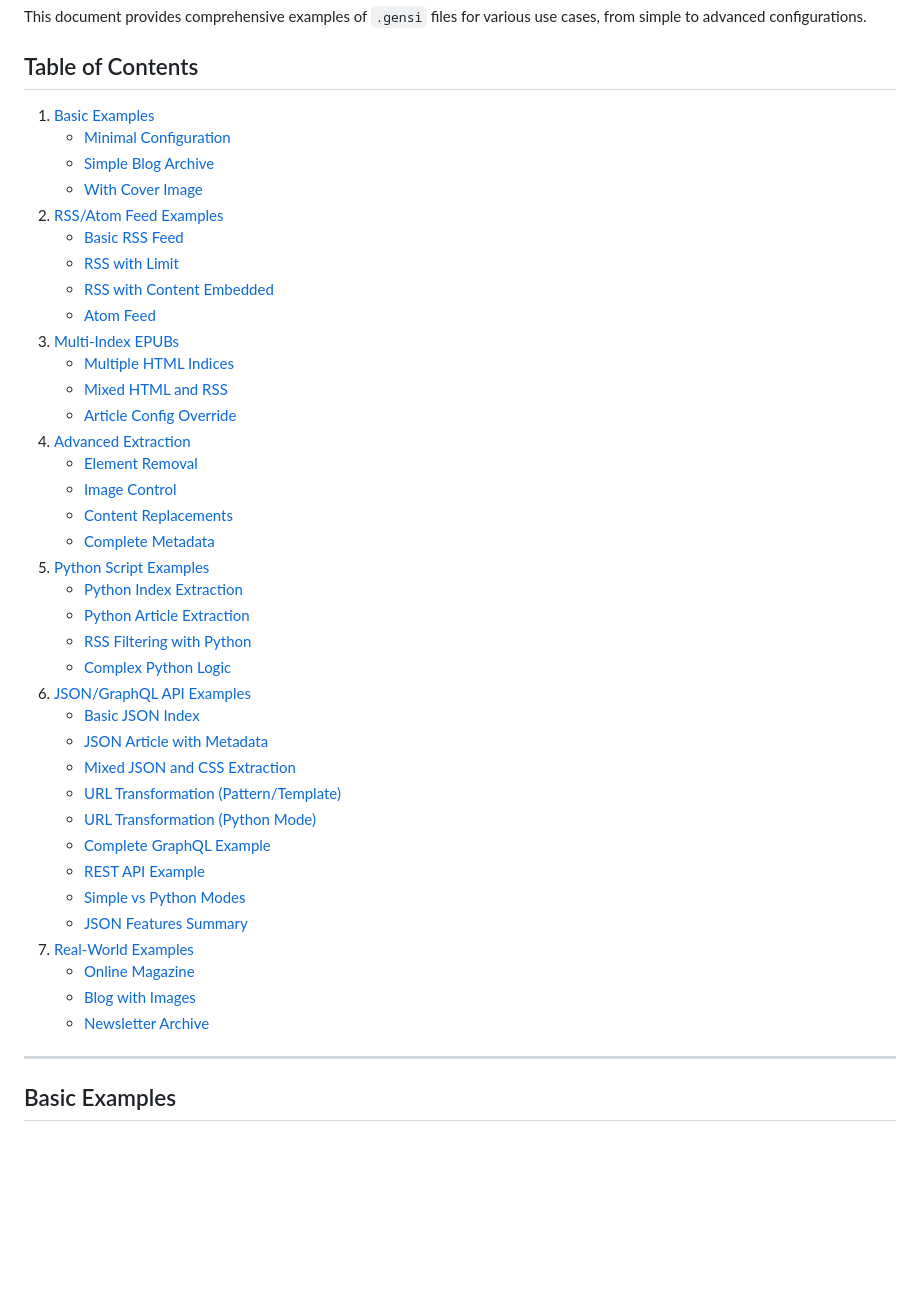
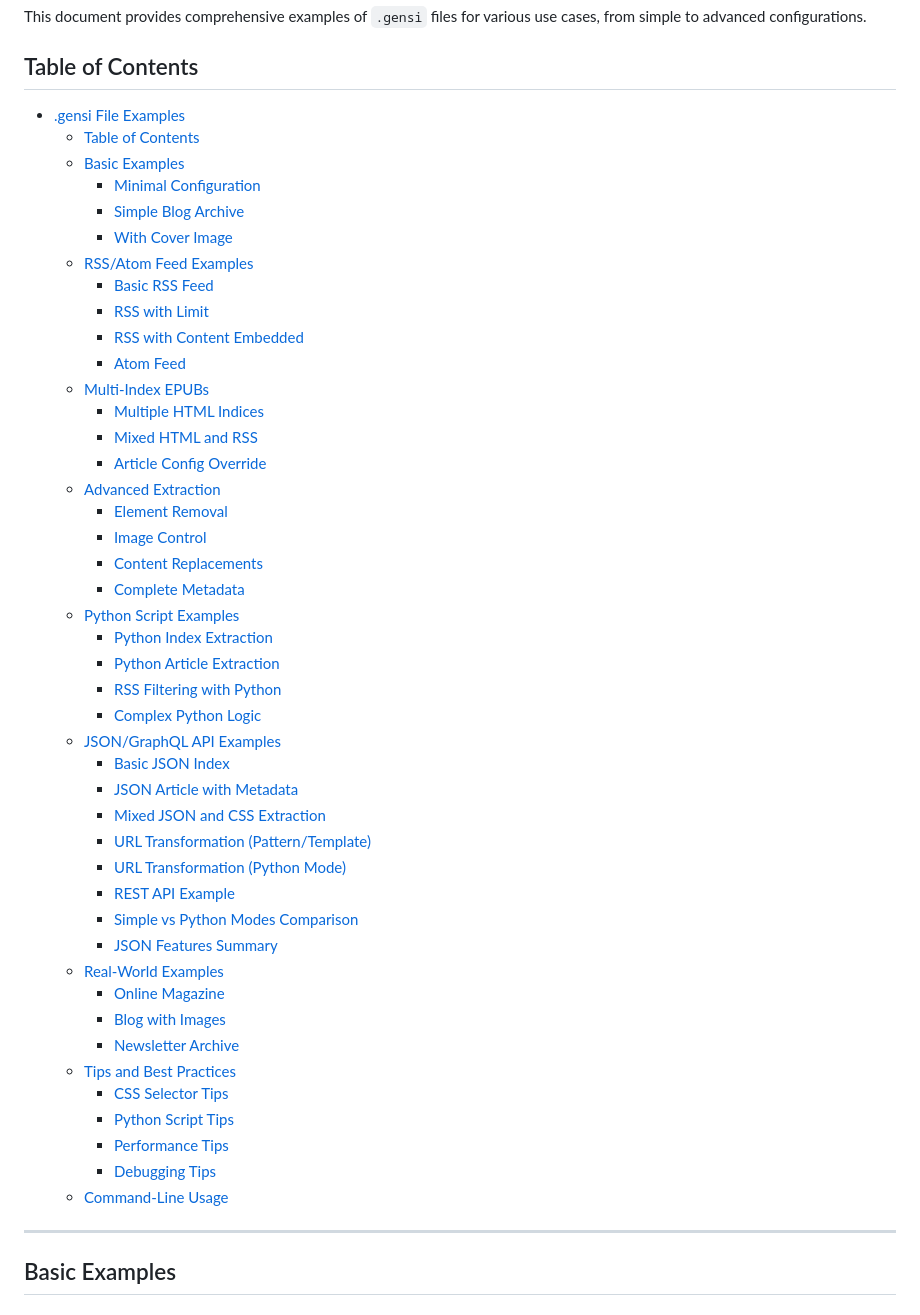
Before and after one commit to claudehenchoz/gensi, a Markdown page: EXAMPLES.md, the part around one of its changes. GitHub-like rendering; blank space fills up the shorter version.

Commit message:
Updates examples

```diff
--- a/EXAMPLES.md
+++ b/EXAMPLES.md
@@ -4,43 +4,50 @@ This document provides comprehensive examples of `.gensi` files for various use
 
 ## Table of Contents
 
-1. [Basic Examples](#basic-examples)
-   - [Minimal Configuration](#minimal-configuration)
-   - [Simple Blog Archive](#simple-blog-archive)
-   - [With Cover Image](#with-cover-image)
-2. [RSS/Atom Feed Examples](#rssatom-feed-examples)
-   - [Basic RSS Feed](#basic-rss-feed)
-   - [RSS with Limit](#rss-with-limit)
-   - [RSS with Content Embedded](#rss-with-content-embedded)
-   - [Atom Feed](#atom-feed)
-3. [Multi-Index EPUBs](#multi-index-epubs)
-   - [Multiple HTML Indices](#multiple-html-indices)
-   - [Mixed HTML and RSS](#mixed-html-and-rss)
-   - [Article Config Override](#article-config-override)
-4. [Advanced Extraction](#advanced-extraction)
-   - [Element Removal](#element-removal)
-   - [Image Control](#image-control)
-   - [Content Replacements](#content-replacements)
-   - [Complete Metadata](#complete-metadata)
-5. [Python Script Examples](#python-script-examples)
-   - [Python Index Extraction](#python-index-extraction)
-   - [Python Article Extraction](#python-article-extraction)
-   - [RSS Filtering with Python](#rss-filtering-with-python)
-   - [Complex Python Logic](#complex-python-logic)
-6. [JSON/GraphQL API Examples](#jsongraphql-api-examples)
-   - [Basic JSON Index](#basic-json-index)
-   - [JSON Article with Metadata](#json-article-with-metadata)
-   - [Mixed JSON and CSS Extraction](#mixed-json-and-css-extraction)
-   - [URL Transformation (Pattern/Template)](#url-transformation-patterntemplate)
-   - [URL Transformation (Python Mode)](#url-transformation-python-mode)
-   - [Complete GraphQL Example](#complete-graphql-example-reportagen-magazine)
-   - [REST API Example](#rest-api-example)
-   - [Simple vs Python Modes](#simple-vs-python-modes-comparison)
-   - [JSON Features Summary](#json-features-summary)
-7. [Real-World Examples](#real-world-examples)
-   - [Online Magazine](#online-magazine)
-   - [Blog with Images](#blog-with-images)
-   - [Newsletter Archive](#newsletter-archive)
+- [.gensi File Examples](#gensi-file-examples)
+  - [Table of Contents](#table-of-contents)
+  - [Basic Examples](#basic-examples)
+    - [Minimal Configuration](#minimal-configuration)
+    - [Simple Blog Archive](#simple-blog-archive)
+    - [With Cover Image](#with-cover-image)
+  - [RSS/Atom Feed Examples](#rssatom-feed-examples)
+    - [Basic RSS Feed](#basic-rss-feed)
+    - [RSS with Limit](#rss-with-limit)
+    - [RSS with Content Embedded](#rss-with-content-embedded)
+    - [Atom Feed](#atom-feed)
+  - [Multi-Index EPUBs](#multi-index-epubs)
+    - [Multiple HTML Indices](#multiple-html-indices)
+    - [Mixed HTML and RSS](#mixed-html-and-rss)
+    - [Article Config Override](#article-config-override)
+  - [Advanced Extraction](#advanced-extraction)
+    - [Element Removal](#element-removal)
+    - [Image Control](#image-control)
+    - [Content Replacements](#content-replacements)
+    - [Complete Metadata](#complete-metadata)
+  - [Python Script Examples](#python-script-examples)
+    - [Python Index Extraction](#python-index-extraction)
+    - [Python Article Extraction](#python-article-extraction)
+    - [RSS Filtering with Python](#rss-filtering-with-python)
+    - [Complex Python Logic](#complex-python-logic)
+  - [JSON/GraphQL API Examples](#jsongraphql-api-examples)
+    - [Basic JSON Index](#basic-json-index)
+    - [JSON Article with Metadata](#json-article-with-metadata)
+    - [Mixed JSON and CSS Extraction](#mixed-json-and-css-extraction)
+    - [URL Transformation (Pattern/Template)](#url-transformation-patterntemplate)
+    - [URL Transformation (Python Mode)](#url-transformation-python-mode)
+    - [REST API Example](#rest-api-example)
+    - [Simple vs Python Modes Comparison](#simple-vs-python-modes-comparison)
+    - [JSON Features Summary](#json-features-summary)
+  - [Real-World Examples](#real-world-examples)
+    - [Online Magazine](#online-magazine)
+    - [Blog with Images](#blog-with-images)
+    - [Newsletter Archive](#newsletter-archive)
+  - [Tips and Best Practices](#tips-and-best-practices)
+    - [CSS Selector Tips](#css-selector-tips)
+    - [Python Script Tips](#python-script-tips)
+    - [Performance Tips](#performance-tips)
+    - [Debugging Tips](#debugging-tips)
+  - [Command-Line Usage](#command-line-usage)
 
 ---
 
```
Also changed, not shown: other parts of EXAMPLES.md (+0 -47 lines).
